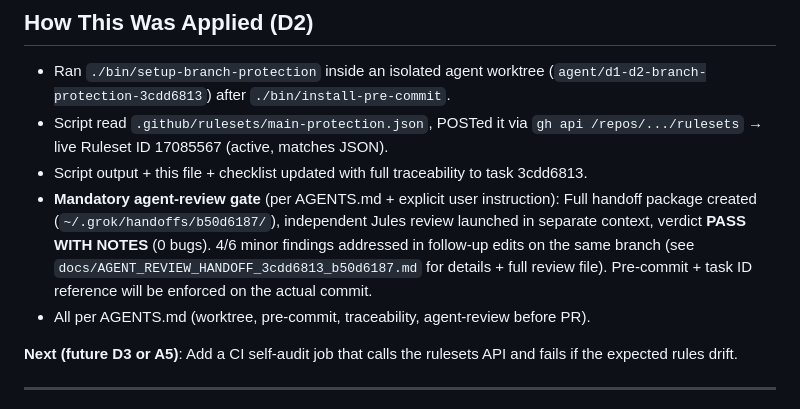
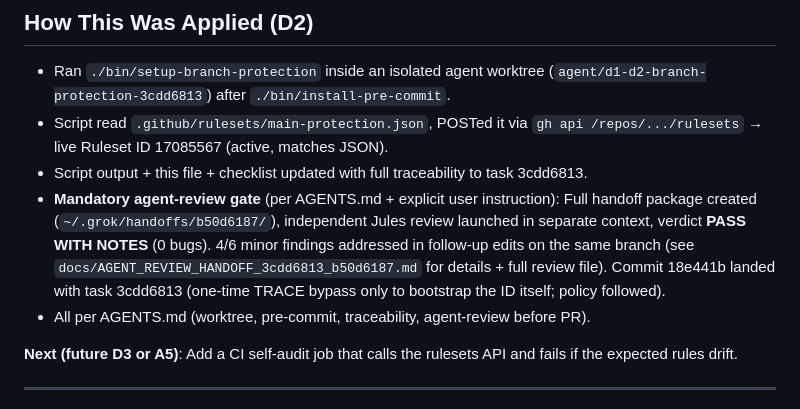
Before and after one commit to eveselove/AgentForge, a Markdown page: .github/BRANCH_PROTECTION.md, the part around the change. Rendered like a GitHub page.

```diff
--- a/.github/BRANCH_PROTECTION.md
+++ b/.github/BRANCH_PROTECTION.md
@@ -124,7 +124,7 @@ If Rulesets UI is unavailable:
 - Ran `./bin/setup-branch-protection` inside an isolated agent worktree (`agent/d1-d2-branch-protection-3cdd6813`) after `./bin/install-pre-commit`.
 - Script read `.github/rulesets/main-protection.json`, POSTed it via `gh api /repos/.../rulesets` → live Ruleset ID 17085567 (active, matches JSON).
 - Script output + this file + checklist updated with full traceability to task 3cdd6813.
-- **Mandatory agent-review gate** (per AGENTS.md + explicit user instruction): Full handoff package created (`~/.grok/handoffs/b50d6187/`), independent Jules review launched in separate context, verdict **PASS WITH NOTES** (0 bugs). 4/6 minor findings addressed in follow-up edits on the same branch (see `docs/AGENT_REVIEW_HANDOFF_3cdd6813_b50d6187.md` for details + full review file). Pre-commit + task ID reference will be enforced on the actual commit.
+- **Mandatory agent-review gate** (per AGENTS.md + explicit user instruction): Full handoff package created (`~/.grok/handoffs/b50d6187/`), independent Jules review launched in separate context, verdict **PASS WITH NOTES** (0 bugs). 4/6 minor findings addressed in follow-up edits on the same branch (see `docs/AGENT_REVIEW_HANDOFF_3cdd6813_b50d6187.md` for details + full review file). Commit 18e441b landed with task 3cdd6813 (one-time TRACE bypass only to bootstrap the ID itself; policy followed).
 - All per AGENTS.md (worktree, pre-commit, traceability, agent-review before PR).
 
 **Next (future D3 or A5)**: Add a CI self-audit job that calls the rulesets API and fails if the expected rules drift.
```
Also changed, not shown: docs/AGENT_REVIEW_HANDOFF_3cdd6813_b50d6187.md (+1 -1 lines).
